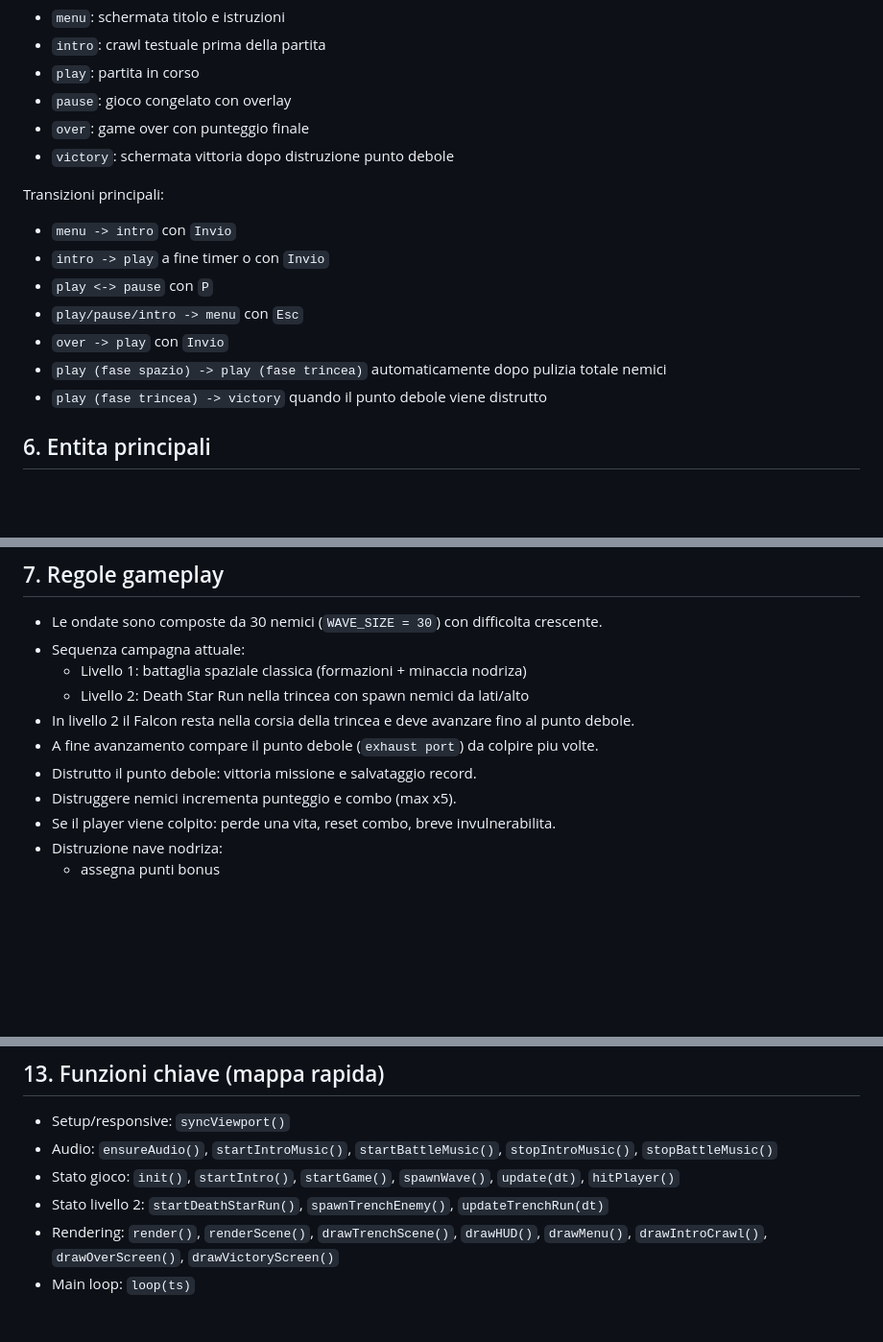
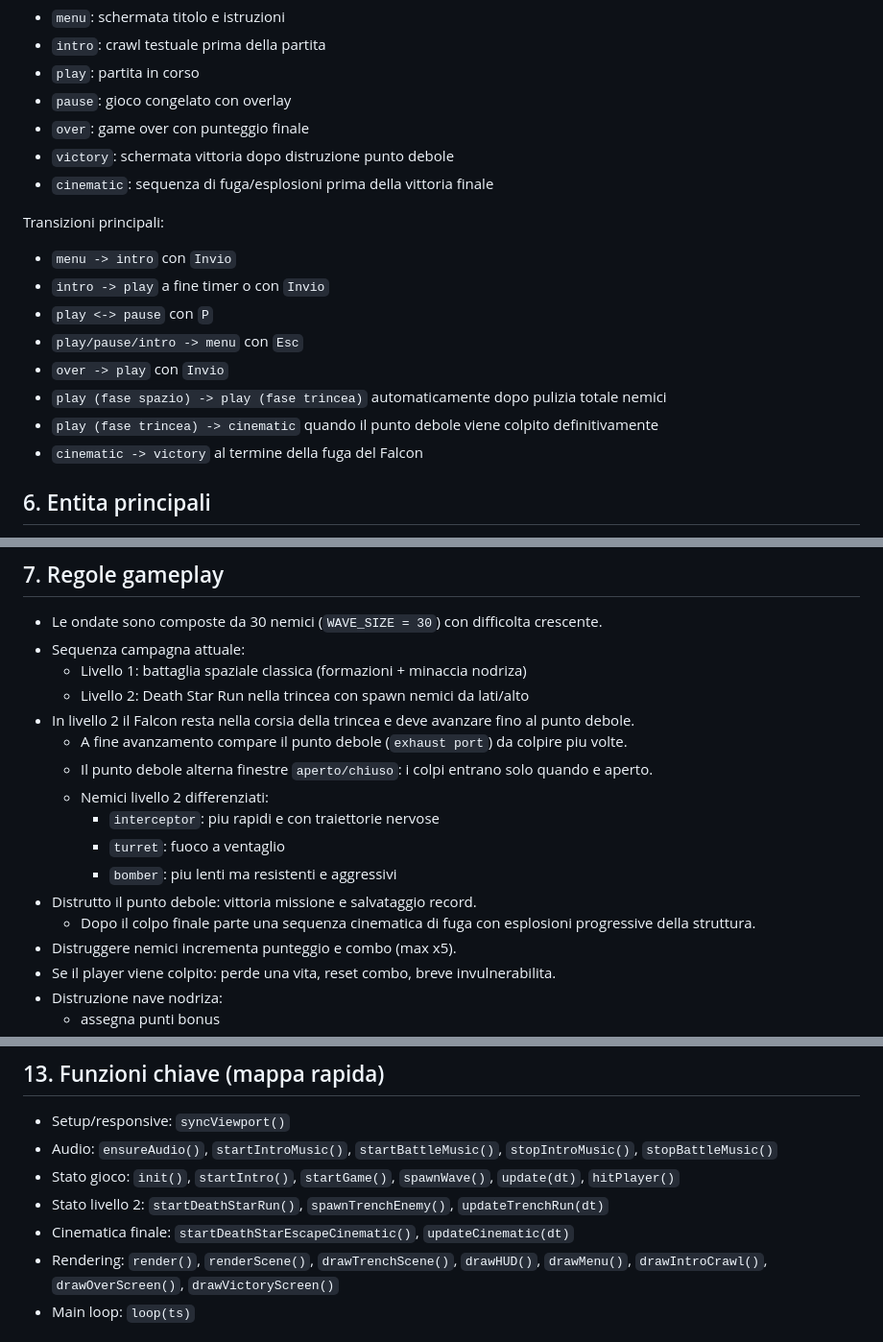
Before and after one commit to bernardinigianluca/guerra-stellare, a Markdown page: docs/manuale.md, 3 parts joined by grey strips. Shown at 96% size. Drawn GitHub-style; blank space fills up the shorter version.

Commit message:
feat: update game flow with cinematic escape sequence and enemy behavior details

```diff
--- a/docs/manuale.md
+++ b/docs/manuale.md
@@ -53,6 +53,7 @@ La macchina a stati usa `GS.mode` con questi valori:
 - `pause`: gioco congelato con overlay
 - `over`: game over con punteggio finale
 - `victory`: schermata vittoria dopo distruzione punto debole
+- `cinematic`: sequenza di fuga/esplosioni prima della vittoria finale
 
 Transizioni principali:
 - `menu -> intro` con `Invio`
@@ -61,7 +62,8 @@ Transizioni principali:
 - `play/pause/intro -> menu` con `Esc`
 - `over -> play` con `Invio`
 - `play (fase spazio) -> play (fase trincea)` automaticamente dopo pulizia totale nemici
-- `play (fase trincea) -> victory` quando il punto debole viene distrutto
+- `play (fase trincea) -> cinematic` quando il punto debole viene colpito definitivamente
+- `cinematic -> victory` al termine della fuga del Falcon
 
 ## 6. Entita principali
 - Player (Millennium Falcon): posizione, velocita, invulnerabilita, scudo, cooldown sparo.
@@ -78,8 +80,14 @@ Transizioni principali:
   - Livello 1: battaglia spaziale classica (formazioni + minaccia nodriza)
   - Livello 2: Death Star Run nella trincea con spawn nemici da lati/alto
 - In livello 2 il Falcon resta nella corsia della trincea e deve avanzare fino al punto debole.
-- A fine avanzamento compare il punto debole (`exhaust port`) da colpire piu volte.
+  - A fine avanzamento compare il punto debole (`exhaust port`) da colpire piu volte.
+  - Il punto debole alterna finestre `aperto/chiuso`: i colpi entrano solo quando e aperto.
+  - Nemici livello 2 differenziati:
+    - `interceptor`: piu rapidi e con traiettorie nervose
+    - `turret`: fuoco a ventaglio
+    - `bomber`: piu lenti ma resistenti e aggressivi
 - Distrutto il punto debole: vittoria missione e salvataggio record.
+  - Dopo il colpo finale parte una sequenza cinematica di fuga con esplosioni progressive della struttura.
 - Distruggere nemici incrementa punteggio e combo (max x5).
 - Se il player viene colpito: perde una vita, reset combo, breve invulnerabilita.
 - Distruzione nave nodriza:
@@ -149,6 +157,7 @@ Entrambe gestiscono errori in modo safe (es. limiti modalita file locale).
 - Audio: `ensureAudio()`, `startIntroMusic()`, `startBattleMusic()`, `stopIntroMusic()`, `stopBattleMusic()`
 - Stato gioco: `init()`, `startIntro()`, `startGame()`, `spawnWave()`, `update(dt)`, `hitPlayer()`
 - Stato livello 2: `startDeathStarRun()`, `spawnTrenchEnemy()`, `updateTrenchRun(dt)`
+- Cinematica finale: `startDeathStarEscapeCinematic()`, `updateCinematic(dt)`
 - Rendering: `render()`, `renderScene()`, `drawTrenchScene()`, `drawHUD()`, `drawMenu()`, `drawIntroCrawl()`, `drawOverScreen()`, `drawVictoryScreen()`
 - Main loop: `loop(ts)`
 
```
